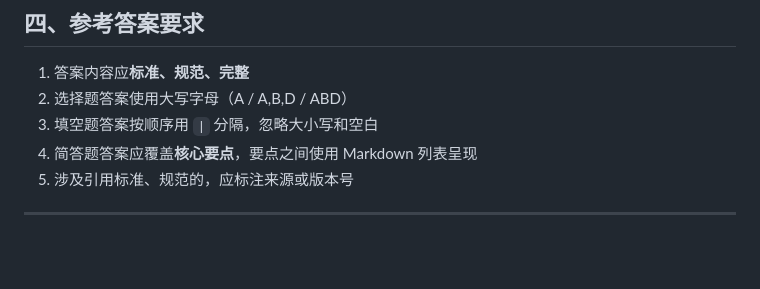
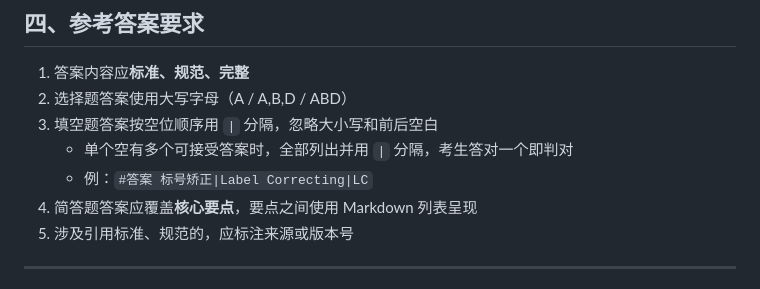
Before and after one commit to rayvin-lanjunwen/examgen, a Markdown page: docs/prompt.md, the part around the change. GitHub-like rendering; blank space fills up the shorter version.

Commit message:
docs: 三项文档同步更新  填空多答案规则、关键词判分示例、简答注释修正

```diff
--- a/docs/prompt.md
+++ b/docs/prompt.md
@@ -64,7 +64,9 @@
 
 1. 答案内容应**标准、规范、完整**
 2. 选择题答案使用大写字母（A / A,B,D / ABD）
-3. 填空题答案按顺序用 `|` 分隔，忽略大小写和空白
+3. 填空题答案按空位顺序用 `|` 分隔，忽略大小写和前后空白
+   - 单个空有多个可接受答案时，全部列出并用 `|` 分隔，考生答对一个即判对
+   - 例：`#答案 标号矫正|Label Correcting|LC`
 4. 简答题答案应覆盖**核心要点**，要点之间使用 Markdown 列表呈现
 5. 涉及引用标准、规范的，应标注来源或版本号
 
```
Also changed, not shown: 1 other file.
